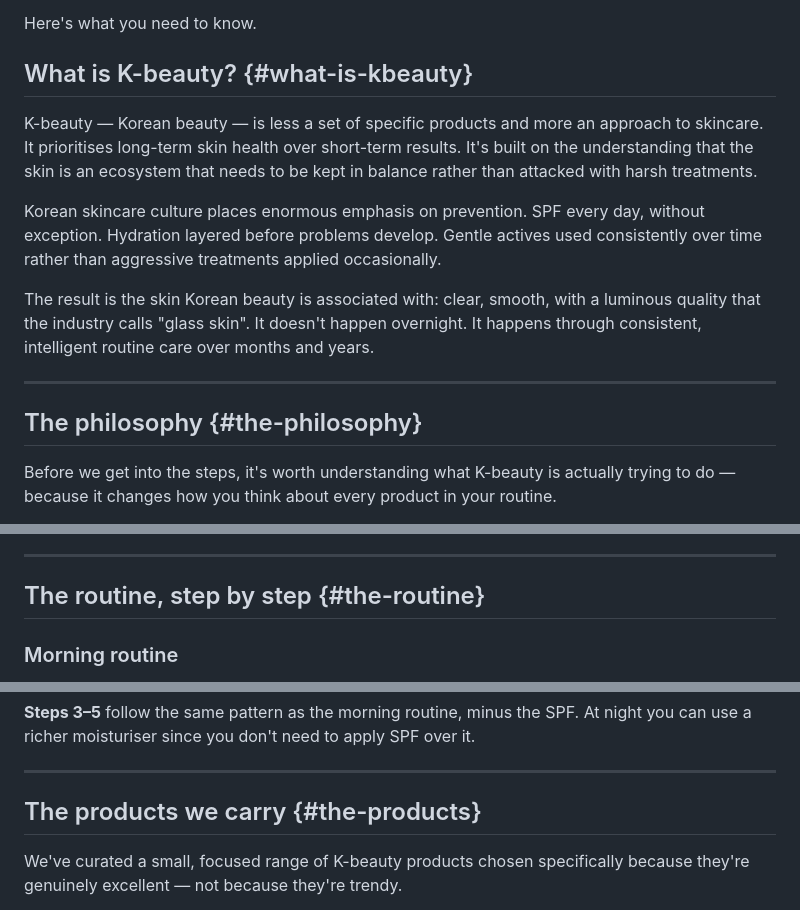
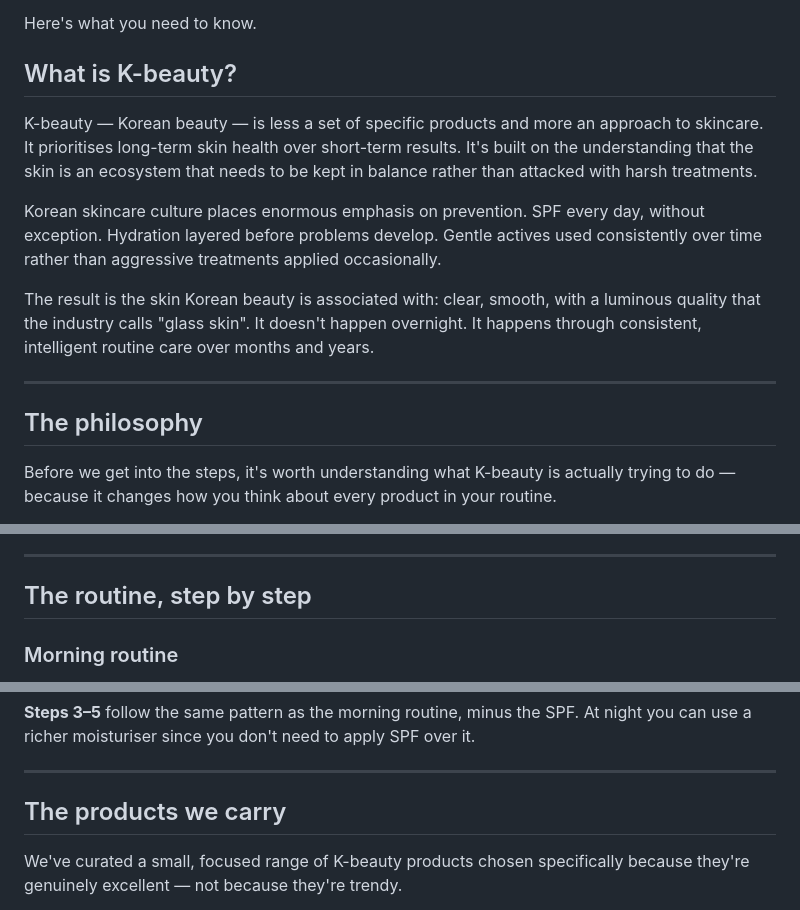
Before and after one commit to YSPCollective/yspcollective, a Markdown page: src/_posts/k-beauty-skincare-routine-beginners.md, 3 parts joined by grey strips. Rendered like a GitHub page.

```diff
--- a/src/_posts/k-beauty-skincare-routine-beginners.md
+++ b/src/_posts/k-beauty-skincare-routine-beginners.md
@@ -25,7 +25,7 @@ Korean skincare has taken over European bathrooms for good reason: it works. Not
 
 Here's what you need to know.
 
-## What is K-beauty? {#what-is-kbeauty}
+## What is K-beauty?
 
 K-beauty — Korean beauty — is less a set of specific products and more an approach to skincare. It prioritises long-term skin health over short-term results. It's built on the understanding that the skin is an ecosystem that needs to be kept in balance rather than attacked with harsh treatments.
 
@@ -35,7 +35,7 @@ The result is the skin Korean beauty is associated with: clear, smooth, with a l
 
 ---
 
-## The philosophy {#the-philosophy}
+## The philosophy
 
 Before we get into the steps, it's worth understanding what K-beauty is actually trying to do — because it changes how you think about every product in your routine.
 
@@ -47,7 +47,7 @@ Before we get into the steps, it's worth understanding what K-beauty is actually
 
 ---
 
-## The routine, step by step {#the-routine}
+## The routine, step by step
 
 ### Morning routine
 
@@ -73,7 +73,7 @@ The evening routine follows the same sequence — but begins with a proper doubl
 
 ---
 
-## The products we carry {#the-products}
+## The products we carry
 
 We've curated a small, focused range of K-beauty products chosen specifically because they're genuinely excellent — not because they're trendy.
 
```
Also changed, not shown: other parts of src/_posts/k-beauty-skincare-routine-beginners.md (+1 -1 lines), src/_posts/best-arabian-fragrances-men-2026.md (+6 -6 lines), src/_posts/what-is-oud-complete-guide.md (+5 -5 lines).
